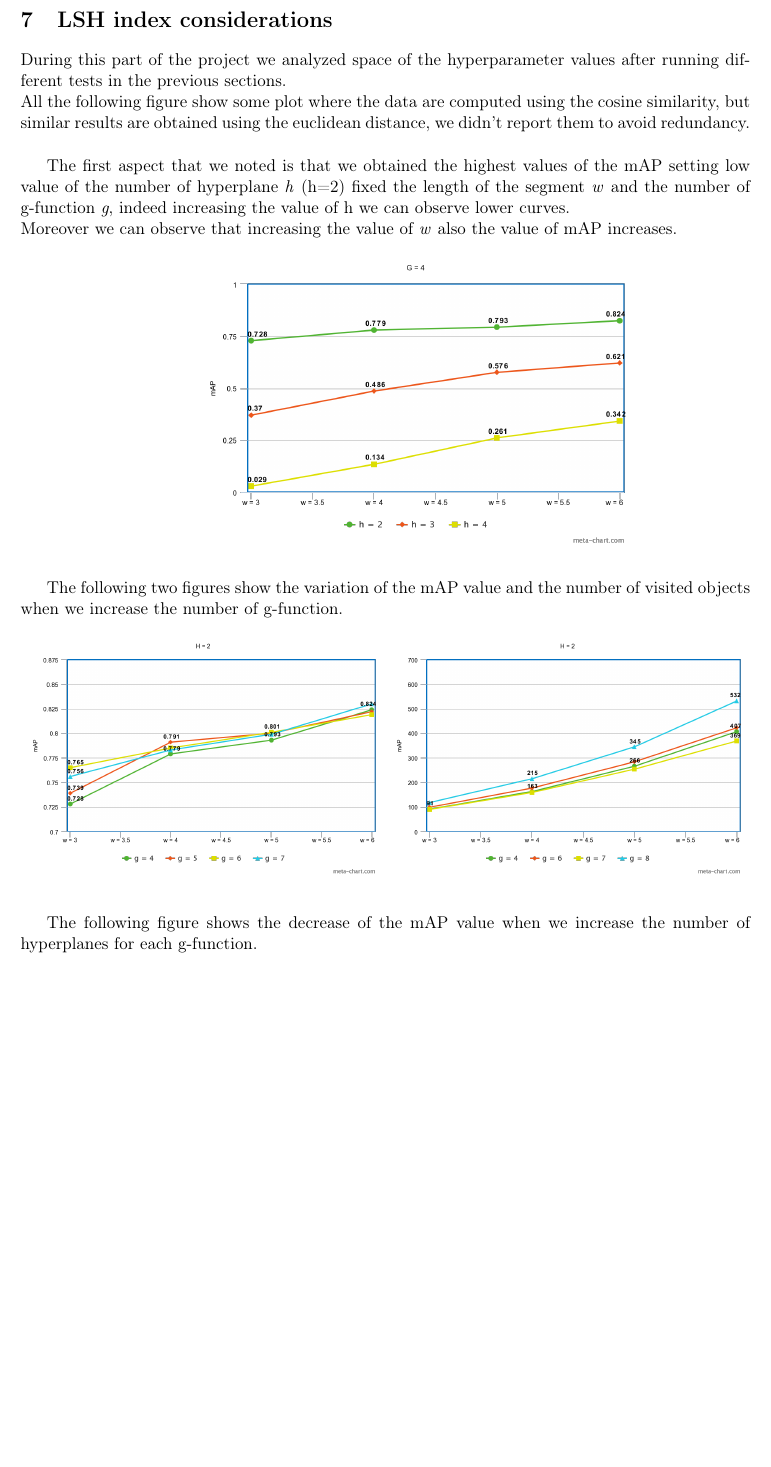
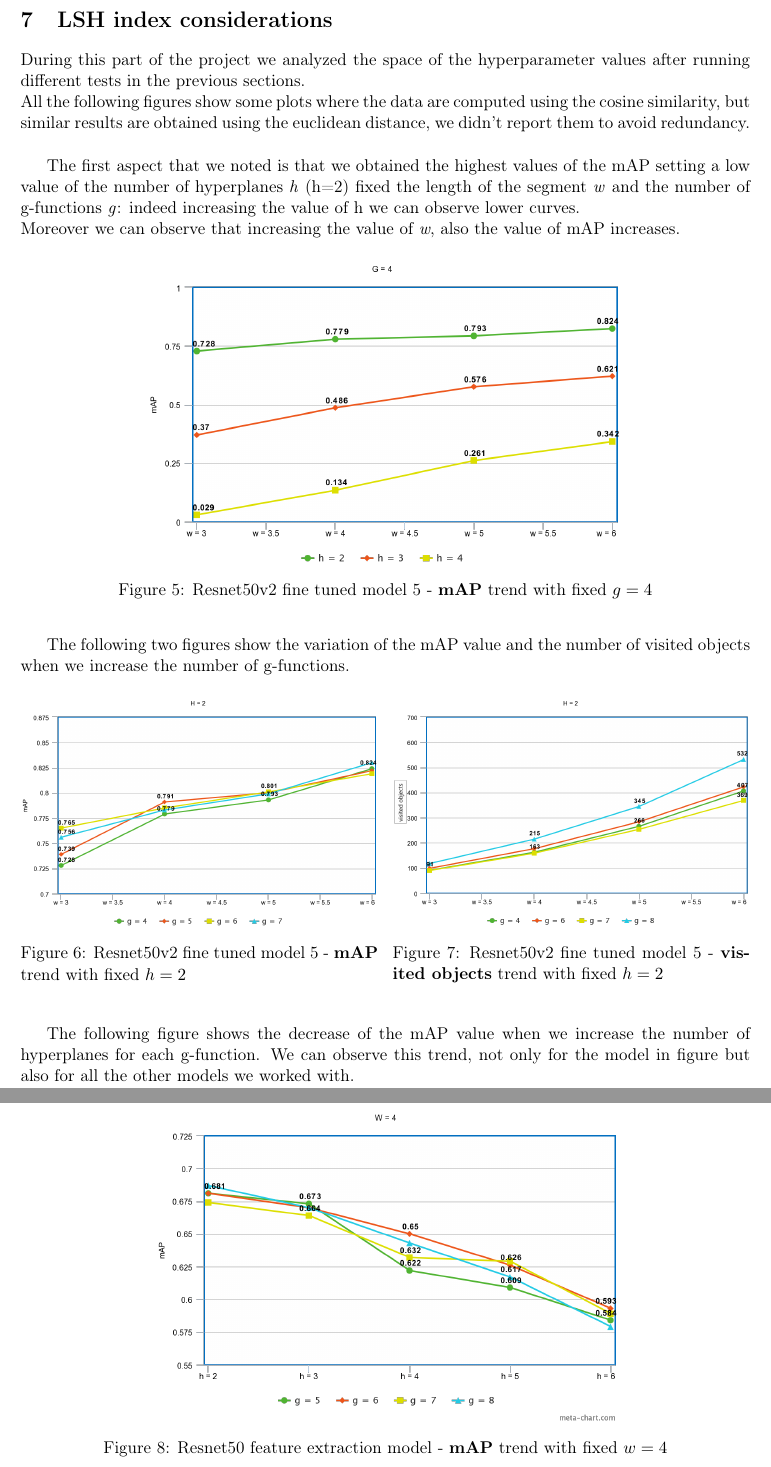
Before and after one commit to MarcoParola/Images_Search_Engine, a LaTeX document (doc.tex): part of page 23 of 24 before the commit and two parts of pages 23 and 24 of 24 after it, the two joined at a grey line, cut so that both start at the same text, the shorter picture padded with empty space. Compiled offline with pdfLaTeX.

Commit message:
add comments to graphs

```diff
--- a/doc.tex
+++ b/doc.tex
@@ -987,41 +987,46 @@ The data included are both from the sequential search and the LSH index search.
 
 
 \section{LSH index considerations}
-During this part of the project we analyzed space of the hyperparameter values after running different tests in the previous sections.\\
-All the following figure show some plot where the data are computed using the cosine similarity, but similar results are obtained using the euclidean distance, we didn't report them to avoid redundancy.\\
+During this part of the project we analyzed the space of the hyperparameter values after running different tests in the previous sections.\\
+All the following figures show some plots where the data are computed using the cosine similarity, but similar results are obtained using the euclidean distance, we didn't report them to avoid redundancy.\\
 
-The first aspect that we noted is that we obtained the highest values of the mAP setting low value of the number of hyperplane \textit{h} (h=2) fixed the length of the segment \textit{w} and the number of g-function \textit{g}, indeed increasing the value of h we can observe lower curves. \\
-Moreover we can observe that increasing the value of \textit{w} also the value of mAP increases.
+The first aspect that we noted is that we obtained the highest values of the mAP setting a low value of the number of hyperplanes \textit{h} (h=2) fixed the length of the segment \textit{w} and the number of g-functions \textit{g}: indeed increasing the value of h we can observe lower curves. \\
+Moreover we can observe that increasing the value of \textit{w}, also the value of mAP increases.
 \begin{figure}[H]
     \centering
-    \begin{minipage}{0.5\textwidth}
-        \includegraphics[scale=0.23]{./img/lineChart_g4.png}
+    \begin{minipage}{0.65\textwidth}
+        \includegraphics[width=1.\textwidth]{./img/lineChart_g4.png}
     \end{minipage}
+    \caption{Resnet50v2 fine tuned model 5 - \textbf{mAP} trend with fixed $g=4$}
 \vspace{2mm}
 \end{figure}
 
 
-The following two figures show the variation of the mAP value and the number of visited objects when we increase the number of g-function.
+The following two figures show the variation of the mAP value and the number of visited objects when we increase the number of g-functions.
 \begin{figure}[H]
     \centering
-    \begin{minipage}{0.5\textwidth}
+    \begin{minipage}{0.49\textwidth}
         \centering
-        \includegraphics[scale=0.19]{./img/lineChart_h2.png}
+        \includegraphics[width=1.\textwidth]{./img/lineChart_h2.png}
+        \caption{Resnet50v2 fine tuned model 5 - \textbf{mAP} trend with fixed $h=2$}
     \end{minipage}\hfill
-    \begin{minipage}{0.5\textwidth}
+    \hspace{1mm}
+    \begin{minipage}{0.49\textwidth}
         \centering
-        \includegraphics[scale=0.19]{./img/lineChart_h2_objRetrieved.png}
+        \includegraphics[width=1.\textwidth]{./img/lineChart_h2_objRetrieved.png}
+        \caption{Resnet50v2 fine tuned model 5 - \textbf{visited objects} trend with fixed $h=2$}
     \end{minipage}
 \end{figure}
 \vspace{3mm}
 
 
-The following figure shows the decrease of the mAP value when we increase the number of hyperplanes for each g-function.
+The following figure shows the decrease of the mAP value when we increase the number of hyperplanes for each g-function. We can observe this trend, not only for the model in figure but also for all the other models we worked with.
 \begin{figure}[H]
     \centering
-    \begin{minipage}{0.5\textwidth}
-        \includegraphics[scale=0.23]{./img/lineChart_w4.png}
+    \begin{minipage}{0.65\textwidth}
+        \includegraphics[width=1.\textwidth]{./img/lineChart_w4.png}
     \end{minipage}
+    \caption{Resnet50 feature extraction model - \textbf{mAP} trend with fixed $w=4$}
 \vspace{2mm}
 \end{figure}
 
```
Also changed, not shown: doc.pdf, img/lineChart_g4.png, img/lineChart_h2.png, img/lineChart_h2_objRetrieved.png, doc.tex (13 more changed lines), 3 other files.
